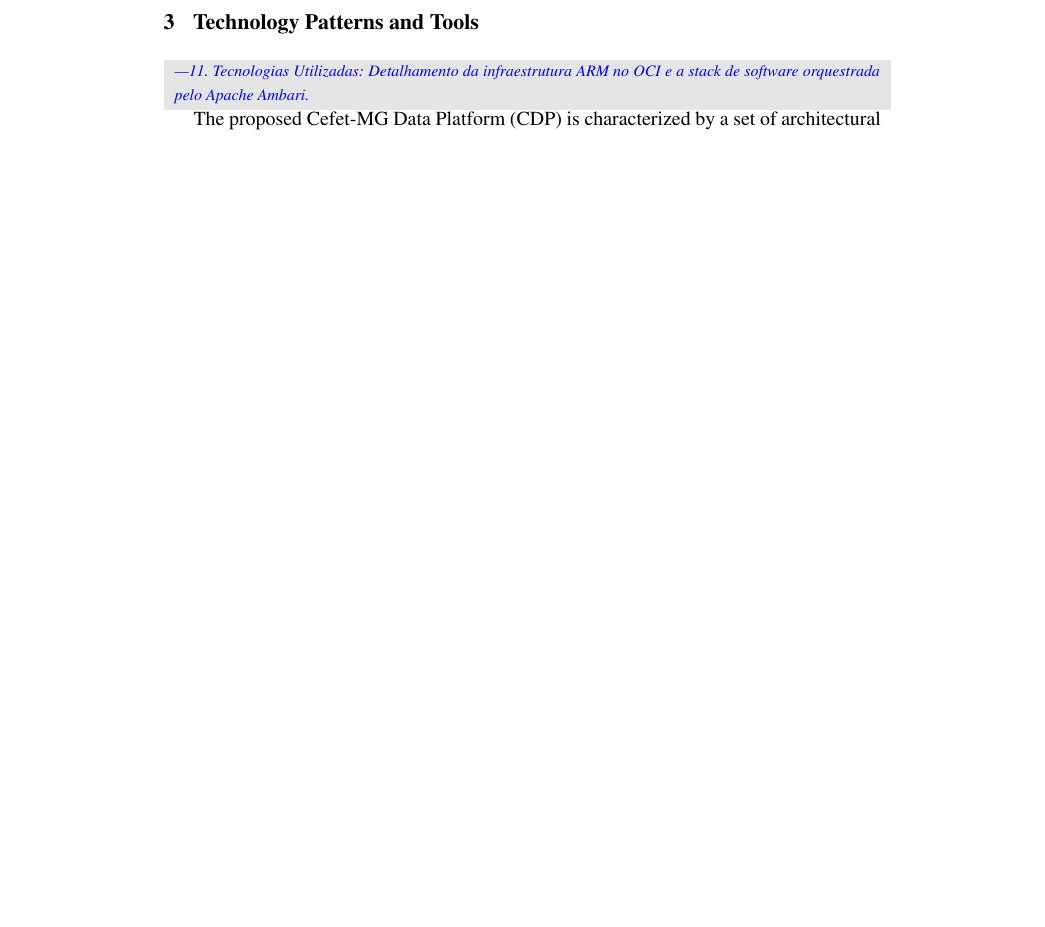
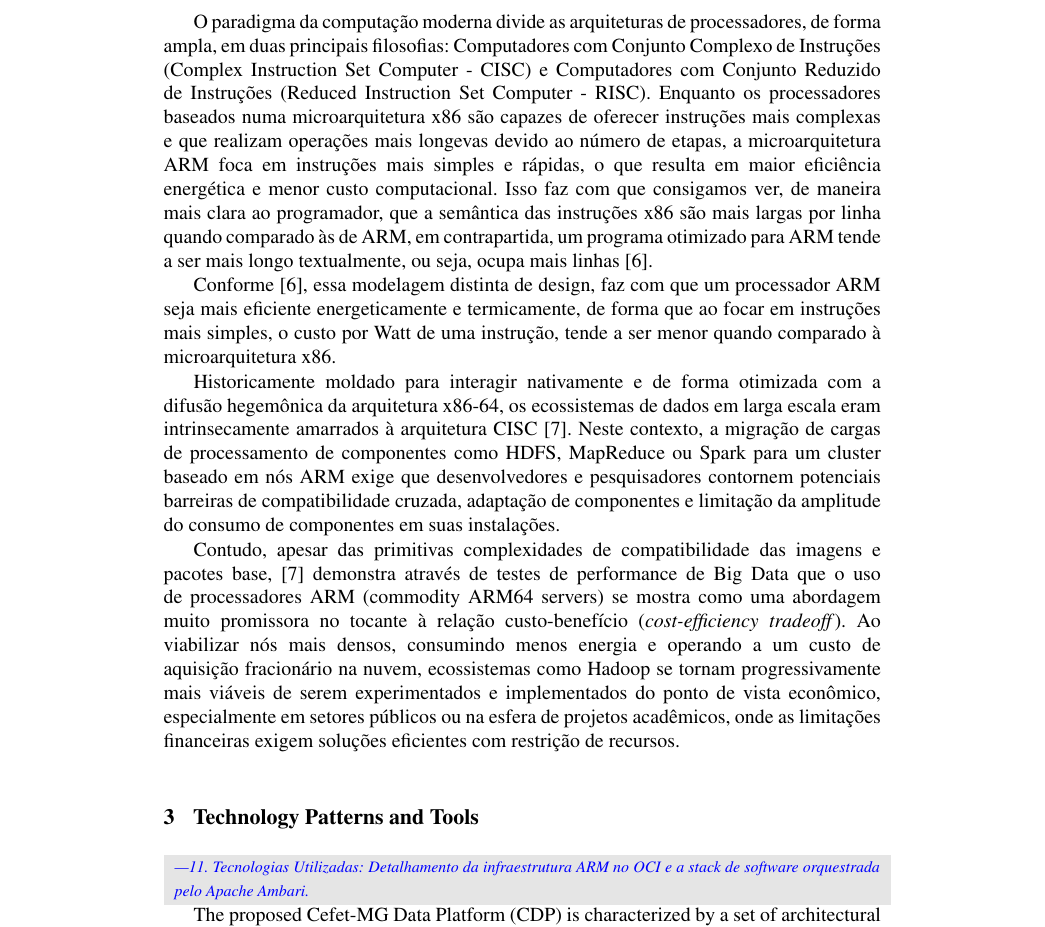
Before and after one commit to joaopfduarte/Article-CDP, a LaTeX document (main.tex, which reads content/02-Theoretical-Reference.tex): part of page 7 of 13 before the commit and part of page 7 of 14 after it, cut at the place of the change, the shorter picture padded with empty space. Compiled offline with pdfLaTeX.

Commit message:
feat: architecture pt-br

```diff
--- a/content/02-Theoretical-Reference.tex
+++ b/content/02-Theoretical-Reference.tex
@@ -67,5 +67,32 @@
 \tresumo{Arquitetura ARM: Eficiência energética e computação de baixo custo.}
 \bnote{Explicar a arquitetura ARM (RISC) vs x86 (CISC). Qual é o impacto de rodar ferramentas de Big Data nessa arquitetura? Citar possíveis dificuldades de compatibilidade e ganhos de custo-benefício.}
 
+O paradigma da computação moderna divide as arquiteturas de processadores, de forma ampla, em duas principais filosofias:
+ Computadores com Conjunto Complexo de Instruções (Complex Instruction Set Computer - CISC) e Computadores com Conjunto
+ Reduzido de Instruções (Reduced Instruction Set Computer - RISC). Enquanto os processadores baseados numa microarquitetura
+ x86 são capazes de oferecer instruções mais complexas e que realizam operações mais longevas devido ao número de etapas,
+ a microarquitetura ARM foca em instruções mais simples e rápidas, o que resulta em maior eficiência energética e menor
+ custo computacional. Isso faz com que consigamos ver, de maneira mais clara ao programador, que a semântica das instruções
+ x86 são mais largas por linha quando comparado às de ARM, em contrapartida, um programa otimizado para ARM tende a ser mais
+ longo textualmente, ou seja, ocupa mais linhas \cite{hennessy2019computer}.
+ %
 
-\cite{hennessy2019computer}
+ Conforme \cite{hennessy2019computer}, essa modelagem distinta de design, faz com que um processador ARM seja mais eficiente
+ energeticamente e termicamente, de forma que ao focar em instruções mais simples, o custo por Watt de uma instrução, tende
+ a ser menor quando comparado à microarquitetura x86.
+ %
+
+ Historicamente moldado para interagir nativamente e de forma otimizada com a difusão hegemônica da arquitetura x86-64,
+ os ecossistemas de dados em larga escala eram intrinsecamente amarrados à arquitetura CISC \cite{8287751}. Neste contexto,
+ a migração de cargas de processamento de componentes como HDFS, MapReduce ou Spark para um cluster baseado em nós ARM exige
+ que desenvolvedores e pesquisadores contornem potenciais barreiras de compatibilidade cruzada, adaptação de componentes
+ e limitação da amplitude do consumo de componentes em suas instalações.
+%
+
+Contudo, apesar das primitivas complexidades de compatibilidade das imagens e pacotes base, \cite{8287751} demonstra
+através de testes de performance de Big Data que o uso de processadores ARM (commodity ARM64 servers) se mostra como
+uma abordagem muito promissora no tocante à relação custo-benefício (\textit{cost-efficiency tradeoff}). Ao viabilizar
+nós mais densos, consumindo menos energia e operando a um custo de aquisição fracionário na nuvem, ecossistemas como
+Hadoop se tornam progressivamente mais viáveis de serem experimentados e implementados do ponto de vista econômico,
+especialmente em setores públicos ou na esfera de projetos acadêmicos, onde as limitações financeiras exigem soluções
+eficientes com restrição de recursos.
```
